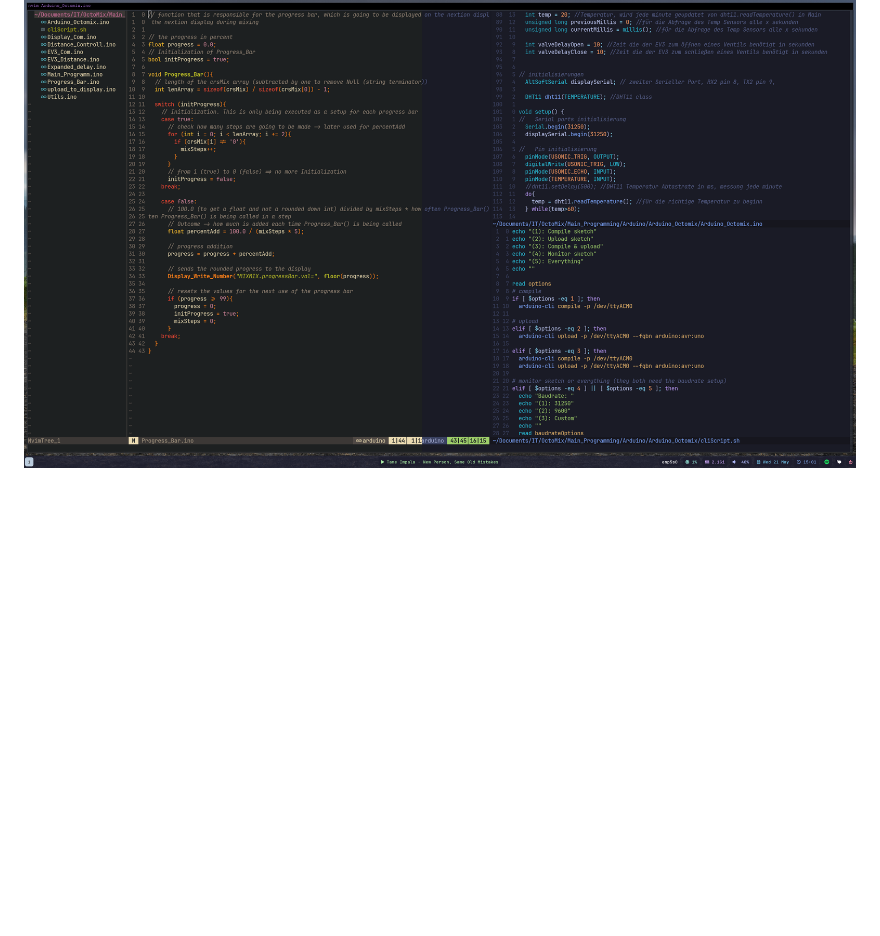
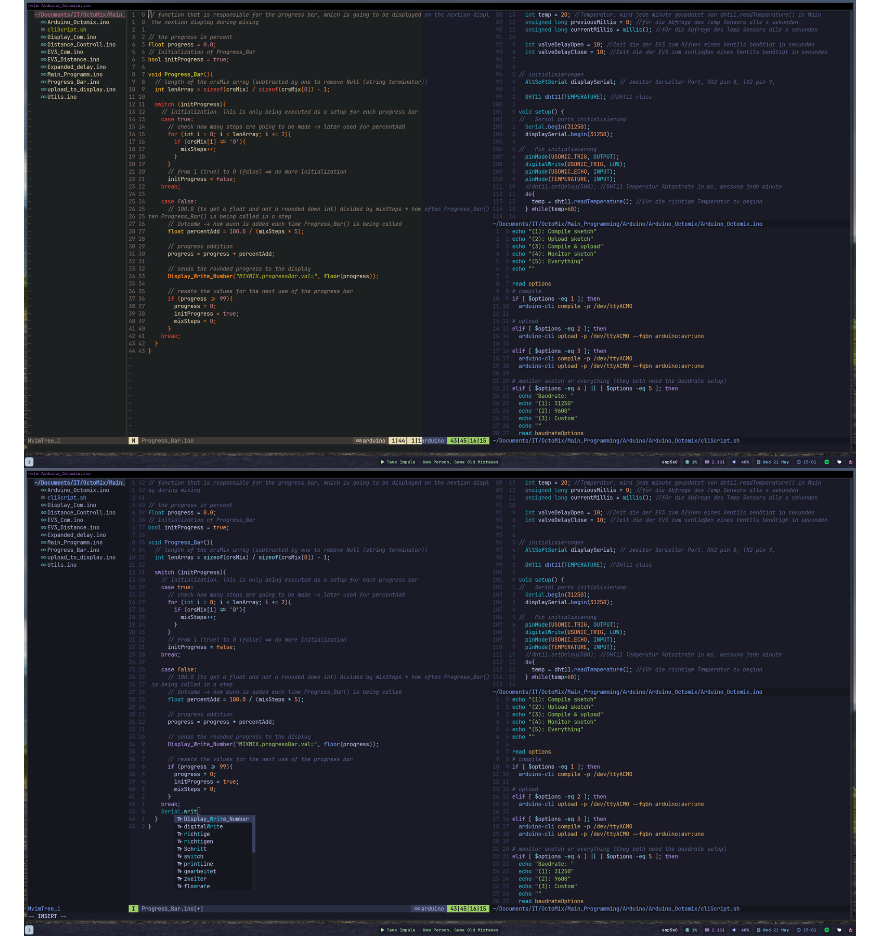
Before and after one commit to LamaV10/lamaVim, a Markdown page: README.md, the part around the change. Drawn GitHub-style; pictures changed too: Pictures/ccp.png (added); blank space fills up the shorter version.

Commit message:
README.md update with three pictures (them-comparison, code comp example and telescope example).

```diff
--- a/README.md
+++ b/README.md
@@ -1,5 +1,6 @@
 # Neovim Config
 ![theme-comparison](https://github.com/LamaV10/lamaVim/blob/main/Pictures/theme-comparison.png)
+![ccp.png](https://github.com/LamaV10/lamaVim/blob/main/Pictures/ccp.png)
 ![telescope](https://github.com/LamaV10/lamaVim/blob/main/Pictures/telescope.png)
 
 
```
